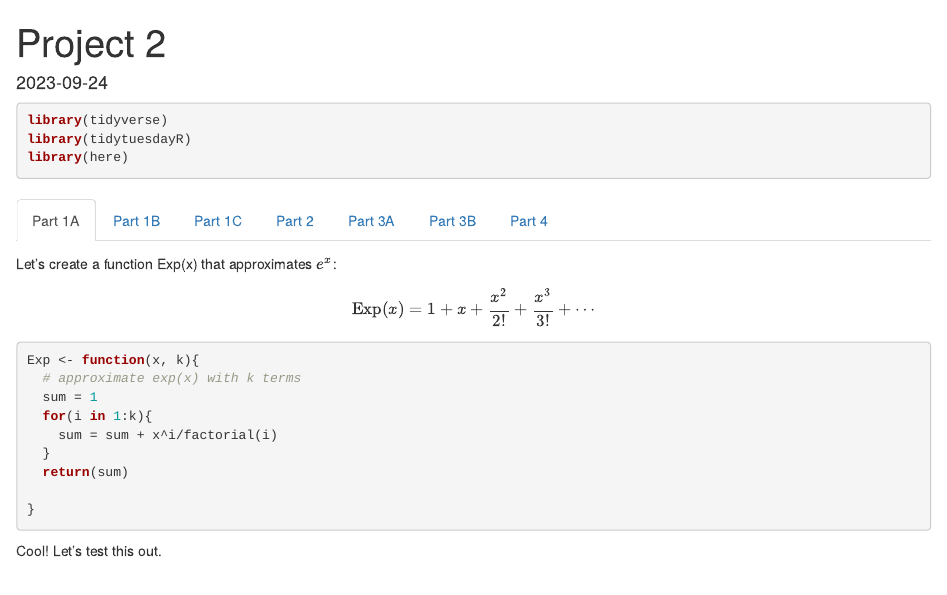
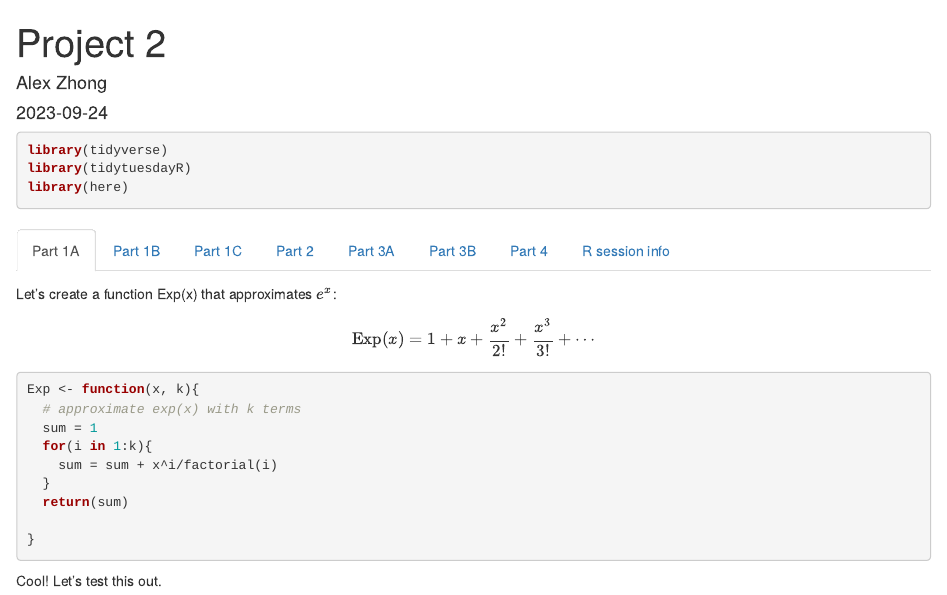
Before and after one commit to alxhzhong/Homework, an R Markdown document (Homework/140.776_HW_2.Rmd): the page in a window 1100 px wide, from its top. Rendered offline with R 4.5, knitr and Pandoc, with nearby package versions; code that draws random numbers runs with fixed seeds of ours.

Commit message:
minor fixes

````diff
--- a/Homework/140.776_HW_2.Rmd
+++ b/Homework/140.776_HW_2.Rmd
@@ -1,5 +1,6 @@
 ---
 title: "Project 2"
+author: "Alex Zhong"
 output: html_document
 date: "`r Sys.Date()`"
 ---
@@ -307,3 +310,9 @@ df %>%
 ```
 
 (another note that Brisbane has 2 weather stations contributing data, which explains why there are >365 observations in 2014)
+
+## R session info
+```{r}
+options(width = 120)
+sessioninfo::session_info()
+```
````
Also changed, not shown: Homework/140.776_HW_2.html, Homework/140.776_HW_2.Rmd (4 more changed lines).
